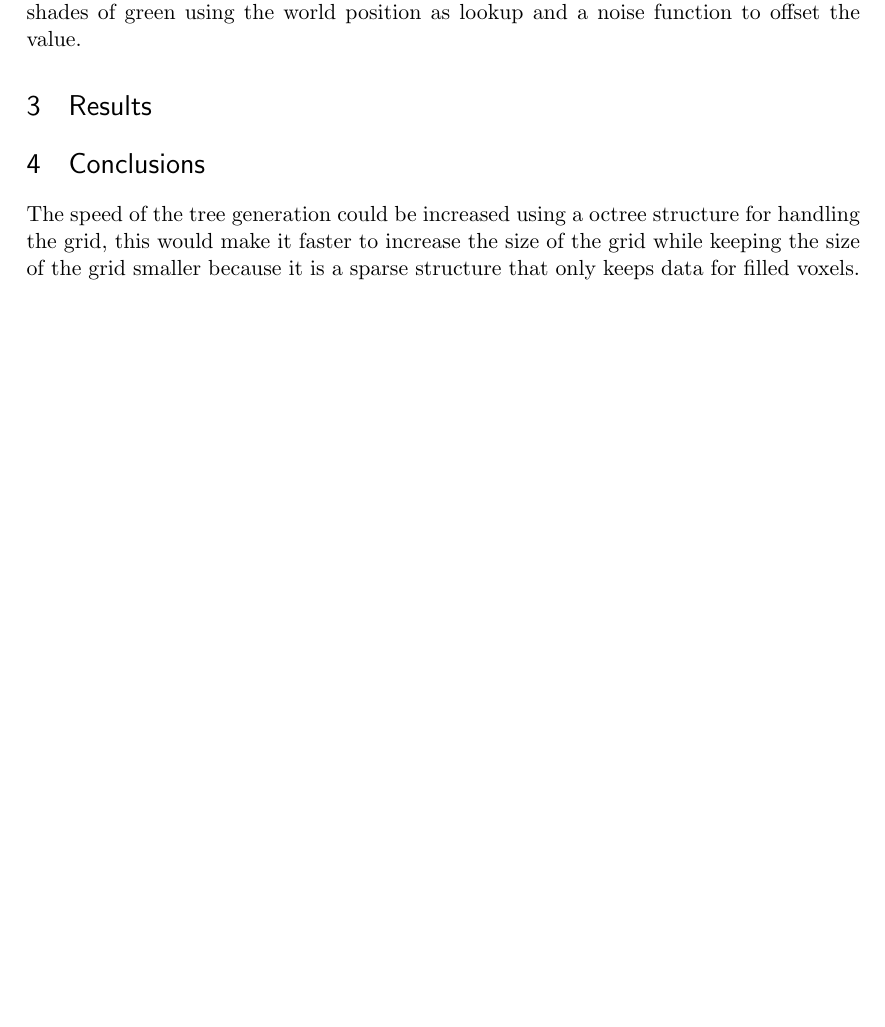
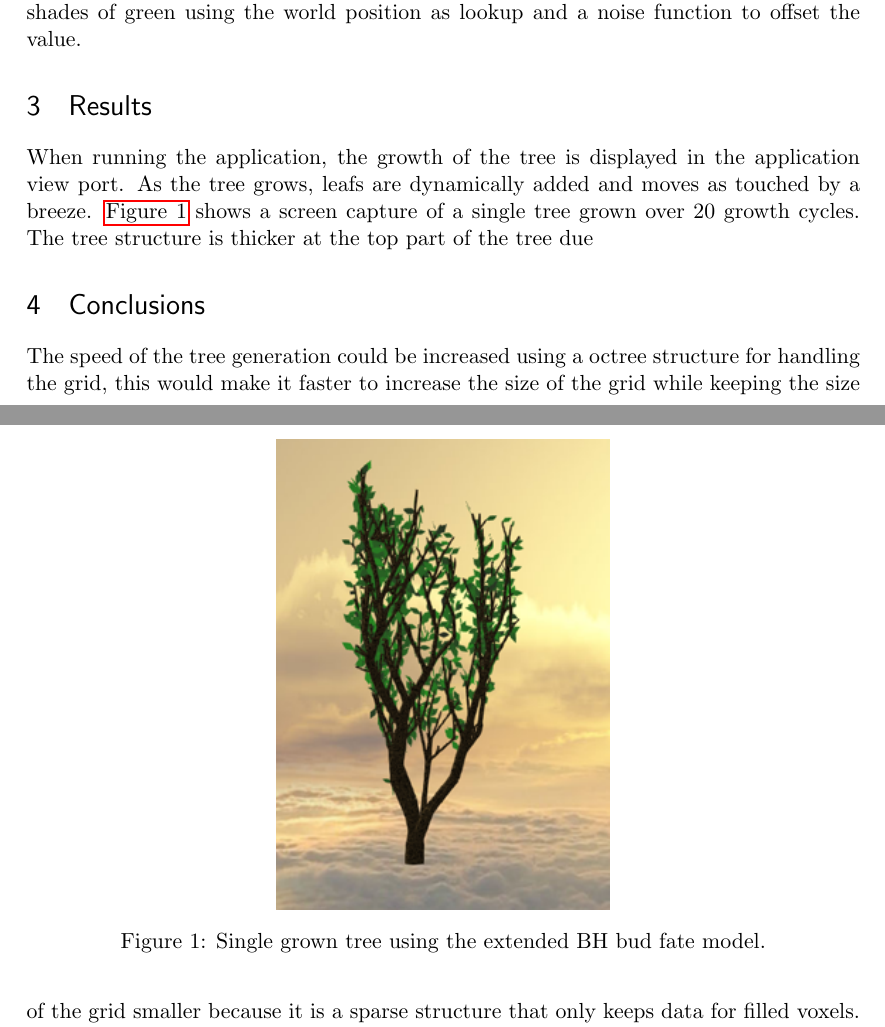
Before and after one commit to andva/treereport, a LaTeX document (report.tex): part of page 3 of 4 before the commit and two parts of pages 3 and 4 of 4 after it, the two joined at a grey line, cut so that both start at the same text, the shorter picture padded with empty space. Compiled offline with pdfLaTeX.

Commit message:
Wrote stuff and stuff

```diff
--- a/report.tex
+++ b/report.tex
@@ -18,6 +18,9 @@
 % \geometry{margin=2in} % for example, change the margins to 2 inches all round
 % \geometry{landscape} % set up the page for landscape
 %   read geometry.pdf for detailed page layout information
+
+\usepackage{caption}
+\usepackage{hyperref}
 
 \usepackage{graphicx} % support the \includegraphics command and options
 
@@ -150,6 +153,18 @@ Leafs are created using simple geometry consisting of only two triangles.
 The color is selected as different shades of green using the world position as lookup and a noise function to offset the value.
 
 \section{Results}
+When running the application, the growth of the tree is displayed in the application view port.
+As the tree grows, leafs are dynamically added and moves as touched by a breeze.
+\autoref{fig:res_1tree} shows a screen capture of a single tree grown over 20 growth cycles.
+The tree structure is thicker at the top part of the tree due
+
+\begin{figure}[htp]
+	\centering
+	\includegraphics[width=0.4\textwidth]{1tree.png}
+	\caption{Single grown tree using the extended BH bud fate model.}
+	\label{fig:res_1tree}
+\end{figure}
+
 
 
 \section{Conclusions}
```
Also changed, not shown: 2tree.png (added), timingBranchShred.png (added), timingBranchWidth.png (added), timingBudFate.png (added), timingShootAppending.png (added), timingTotal.png (added), 1 other file.
